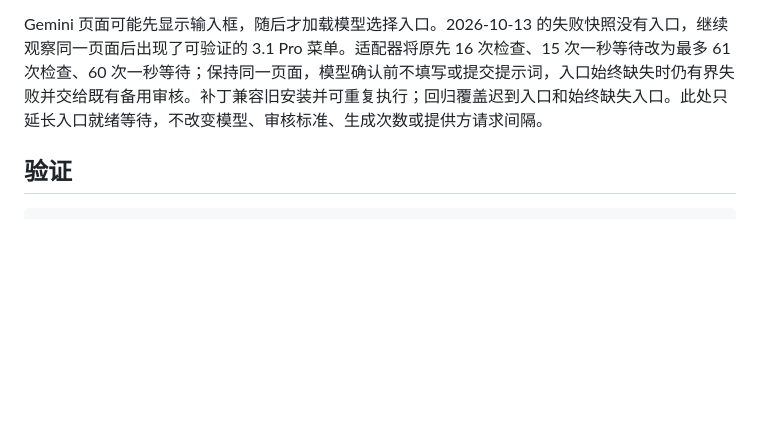
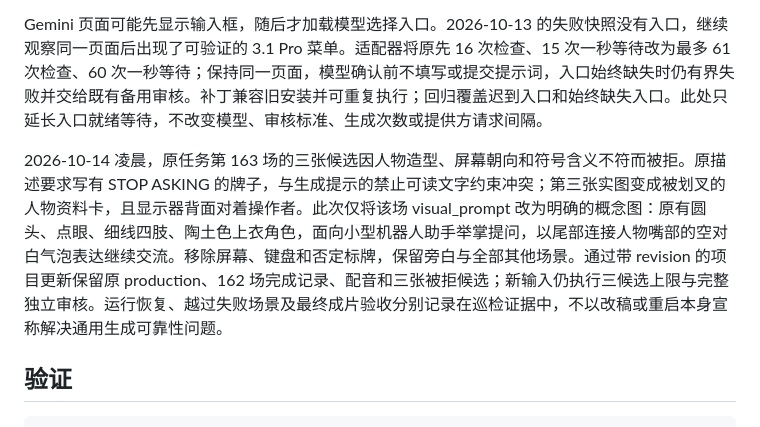
Before and after one commit to visiontrail/FrontierTechSN, a Markdown page: docs/explainer-studio.md, the part around the change. GitHub-like rendering; blank space fills up the shorter version.

Commit message:
Document keep-asking scene recovery

````diff
--- a/docs/explainer-studio.md
+++ b/docs/explainer-studio.md
@@ -107,6 +107,8 @@ ChatGPT 生成沿用现有 10—30 分钟请求间隔（当前配置 600 秒）
 
 Gemini 页面可能先显示输入框，随后才加载模型选择入口。2026-10-13 的失败快照没有入口，继续观察同一页面后出现了可验证的 3.1 Pro 菜单。适配器将原先 16 次检查、15 次一秒等待改为最多 61 次检查、60 次一秒等待；保持同一页面，模型确认前不填写或提交提示词，入口始终缺失时仍有界失败并交给既有备用审核。补丁兼容旧安装并可重复执行；回归覆盖迟到入口和始终缺失入口。此处只延长入口就绪等待，不改变模型、审核标准、生成次数或提供方请求间隔。
 
+2026-10-14 凌晨，原任务第 163 场的三张候选因人物造型、屏幕朝向和符号含义不符而被拒。原描述要求写有 STOP ASKING 的牌子，与生成提示的禁止可读文字约束冲突；第三张实图变成被划叉的人物资料卡，且显示器背面对着操作者。此次仅将该场 visual_prompt 改为明确的概念图：原有圆头、点眼、细线四肢、陶土色上衣角色，面向小型机器人助手举掌提问，以尾部连接人物嘴部的空对白气泡表达继续交流。移除屏幕、键盘和否定标牌，保留旁白与全部其他场景。通过带 revision 的项目更新保留原 production、162 场完成记录、配音和三张被拒候选；新输入仍执行三候选上限与完整独立审核。运行恢复、越过失败场景及最终成片验收分别记录在巡检证据中，不以改稿或重启本身宣称解决通用生成可靠性问题。
+
 ## 验证
 
 ```sh
````
